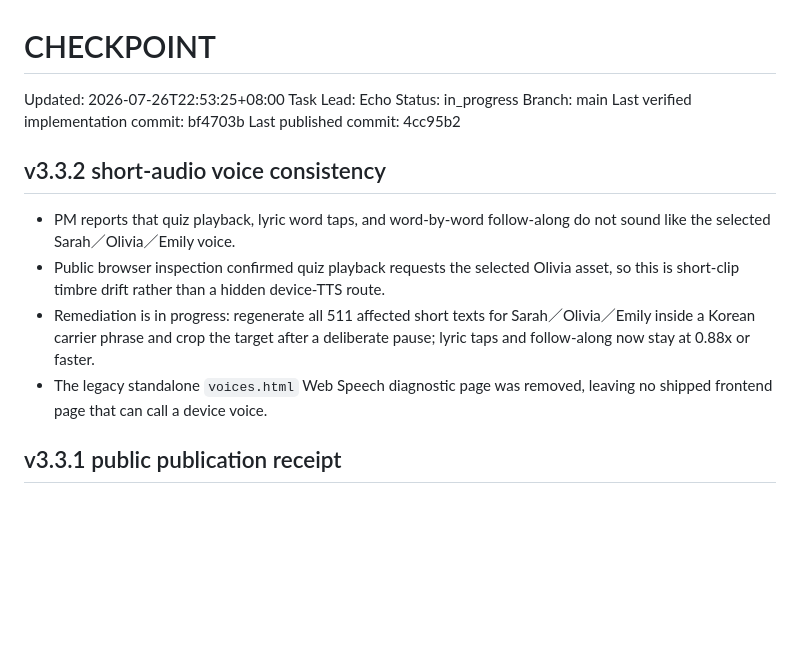
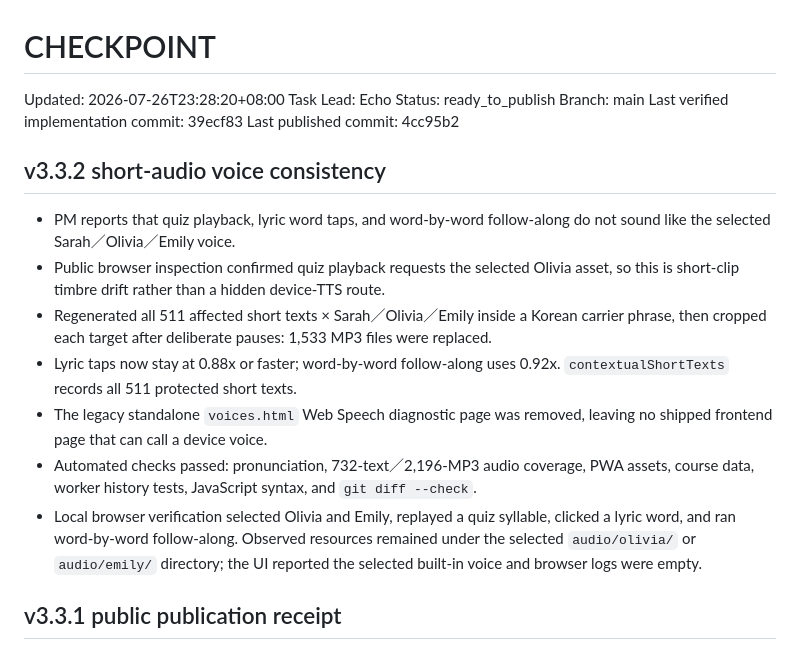
Before and after one commit to madeintw80/korean-hangul, a Markdown page: CHECKPOINT.md, the part around the change. GitHub-like rendering; blank space fills up the shorter version.

Commit message:
docs: record v3.3.2 local verification

```diff
--- a/CHECKPOINT.md
+++ b/CHECKPOINT.md
@@ -1,18 +1,21 @@
 # CHECKPOINT
 
-Updated: 2026-07-26T22:53:25+08:00
+Updated: 2026-07-26T23:28:20+08:00
 Task Lead: Echo
-Status: in_progress
+Status: ready_to_publish
 Branch: main
-Last verified implementation commit: bf4703b
+Last verified implementation commit: 39ecf83
 Last published commit: 4cc95b2
 
 ## v3.3.2 short-audio voice consistency
 
 - PM reports that quiz playback, lyric word taps, and word-by-word follow-along do not sound like the selected Sarah／Olivia／Emily voice.
 - Public browser inspection confirmed quiz playback requests the selected Olivia asset, so this is short-clip timbre drift rather than a hidden device-TTS route.
-- Remediation is in progress: regenerate all 511 affected short texts for Sarah／Olivia／Emily inside a Korean carrier phrase and crop the target after a deliberate pause; lyric taps and follow-along now stay at 0.88x or faster.
+- Regenerated all 511 affected short texts × Sarah／Olivia／Emily inside a Korean carrier phrase, then cropped each target after deliberate pauses: 1,533 MP3 files were replaced.
+- Lyric taps now stay at 0.88x or faster; word-by-word follow-along uses 0.92x. `contextualShortTexts` records all 511 protected short texts.
 - The legacy standalone `voices.html` Web Speech diagnostic page was removed, leaving no shipped frontend page that can call a device voice.
+- Automated checks passed: pronunciation, 732-text／2,196-MP3 audio coverage, PWA assets, course data, worker history tests, JavaScript syntax, and `git diff --check`.
+- Local browser verification selected Olivia and Emily, replayed a quiz syllable, clicked a lyric word, and ran word-by-word follow-along. Observed resources remained under the selected `audio/olivia/` or `audio/emily/` directory; the UI reported the selected built-in voice and browser logs were empty.
 
 ## v3.3.1 public publication receipt
 
```
